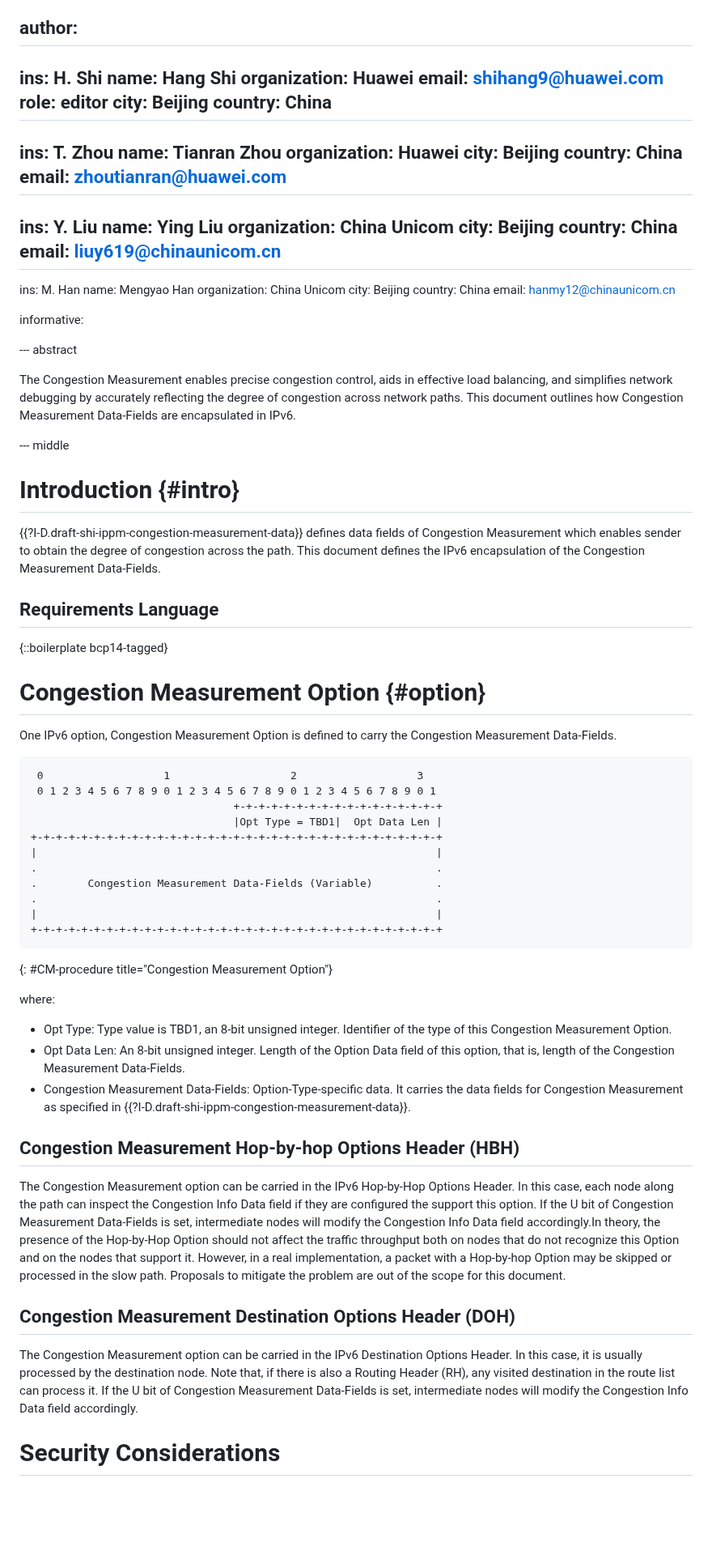
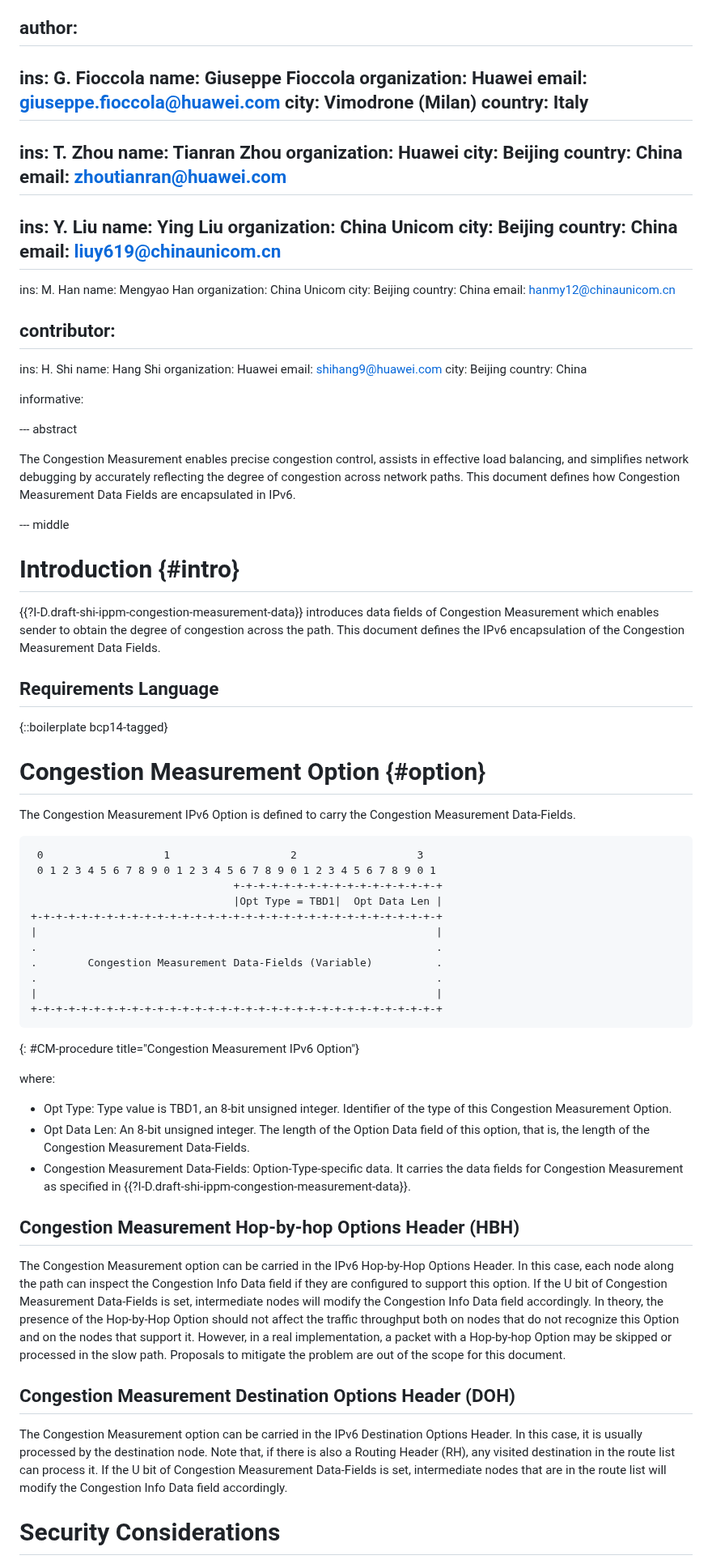
Before and after one commit to VMatrix1900/draft-congestion-measurement-ipv6-options, a Markdown page: draft-shi-ippm-congestion-measurement-ipv6-options.md, the part around one of its changes. Shown at 81% size. Rendered like a GitHub page; blank space fills up the shorter version.

```diff
--- a/draft-shi-ippm-congestion-measurement-ipv6-options.md
+++ b/draft-shi-ippm-congestion-measurement-ipv6-options.md
@@ -20,13 +20,12 @@ kw:
 
 author:
  -
-  ins: H. Shi
-  name: Hang Shi
+  ins: G. Fioccola
+  name: Giuseppe Fioccola
   organization: Huawei
-  email: shihang9@huawei.com
-  role: editor
-  city: Beijing
-  country: China
+  email: giuseppe.fioccola@huawei.com
+  city: Vimodrone (Milan)
+  country: Italy
  -
   ins: T. Zhou
   name: Tianran Zhou
@@ -49,19 +48,30 @@ author:
   country: China
   email: hanmy12@chinaunicom.cn
 
+contributor:
+ -
+  ins: H. Shi
+  name: Hang Shi
+  organization: Huawei
+  email: shihang9@huawei.com
+  city: Beijing
+  country: China
 
 informative:
 
 
 --- abstract
 
-The Congestion Measurement enables precise congestion control, aids in effective load balancing, and simplifies network debugging by accurately reflecting the degree of congestion across network paths. This document outlines how Congestion Measurement Data-Fields are encapsulated in IPv6.
+The Congestion Measurement enables precise congestion control, assists in effective load balancing,
+and simplifies network debugging by accurately reflecting the degree of congestion across network paths.
+This document defines how Congestion Measurement Data Fields are encapsulated in IPv6.
 
 --- middle
 
 # Introduction {#intro}
 
-{{?I-D.draft-shi-ippm-congestion-measurement-data}} defines data fields of Congestion Measurement which enables sender to obtain the degree of congestion across the path. This document defines the IPv6 encapsulation of the Congestion Measurement Data-Fields.
+{{?I-D.draft-shi-ippm-congestion-measurement-data}} introduces data fields of Congestion Measurement which enables sender to obtain the degree of congestion across the path.
+This document defines the IPv6 encapsulation of the Congestion Measurement Data Fields.
 
 ## Requirements Language
 
@@ -69,7 +79,7 @@ The Congestion Measurement enables precise congestion control, aids in effective
 
 # Congestion Measurement Option {#option}
 
-One IPv6 option, Congestion Measurement Option is defined to carry the Congestion Measurement Data-Fields.
+The Congestion Measurement IPv6 Option is defined to carry the Congestion Measurement Data-Fields.
 
 ~~~
  0                   1                   2                   3
@@ -84,21 +94,29 @@ One IPv6 option, Congestion Measurement Option is defined to carry the Congestio
 |                                                               |
 +-+-+-+-+-+-+-+-+-+-+-+-+-+-+-+-+-+-+-+-+-+-+-+-+-+-+-+-+-+-+-+-+
 ~~~
-{: #CM-procedure title="Congestion Measurement Option"}
+{: #CM-procedure title="Congestion Measurement IPv6 Option"}
 
 where:
 
 - Opt Type: Type value is TBD1, an 8-bit unsigned integer. Identifier of the type of this Congestion Measurement Option.
-- Opt Data Len: An 8-bit unsigned integer. Length of the Option Data field of this option, that is, length of the Congestion Measurement Data-Fields.
-- Congestion Measurement Data-Fields: Option-Type-specific data. It carries the data fields for Congestion Measurement as specified in {{?I-D.draft-shi-ippm-congestion-measurement-data}}.
+- Opt Data Len: An 8-bit unsigned integer. The length of the Option Data field of this option, that is, the length of the Congestion Measurement Data-Fields.
+- Congestion Measurement Data-Fields: Option-Type-specific data. It carries the data fields for Congestion Measurement
+as specified in {{?I-D.draft-shi-ippm-congestion-measurement-data}}.
 
 ## Congestion Measurement Hop-by-hop Options Header (HBH)
 
-The Congestion Measurement option can be carried in the IPv6 Hop-by-Hop Options Header. In this case, each node along the path can inspect the Congestion Info Data field if they are configured the support this option. If the U bit of Congestion Measurement Data-Fields is set, intermediate nodes will modify the Congestion Info Data field accordingly.In theory, the presence of the Hop-by-Hop Option should not affect the traffic throughput both on nodes that do not recognize this Option and on the nodes that support it. However, in a real implementation, a packet with a Hop-by-hop Option may be skipped or processed in the slow path. Proposals to mitigate the problem are out of the scope for this document.
+The Congestion Measurement option can be carried in the IPv6 Hop-by-Hop Options Header.
+In this case, each node along the path can inspect the Congestion Info Data field if they are configured to support this option.
+If the U bit of Congestion Measurement Data-Fields is set, intermediate nodes will modify the Congestion Info Data field accordingly.
+In theory, the presence of the Hop-by-Hop Option should not affect the traffic throughput both on nodes that do not recognize this Option and on the nodes that support it.
+However, in a real implementation, a packet with a Hop-by-hop Option may be skipped or processed in the slow path.
+Proposals to mitigate the problem are out of the scope for this document.
 
 ## Congestion Measurement Destination Options Header (DOH)
 
-The Congestion Measurement option can be carried in the IPv6 Destination Options Header. In this case, it is usually processed by the destination node. Note that, if there is also a Routing Header (RH), any visited destination in the route list can process it. If the U bit of Congestion Measurement Data-Fields is set, intermediate nodes will modify the Congestion Info Data field accordingly.
+The Congestion Measurement option can be carried in the IPv6 Destination Options Header.
+In this case, it is usually processed by the destination node. Note that, if there is also a Routing Header (RH), any visited destination in the route list can process it.
+If the U bit of Congestion Measurement Data-Fields is set, intermediate nodes that are in the route list will modify the Congestion Info Data field accordingly.
 
 # Security Considerations
 
```
Also changed, not shown: other parts of draft-shi-ippm-congestion-measurement-ipv6-options.md (+3 -2 lines).
